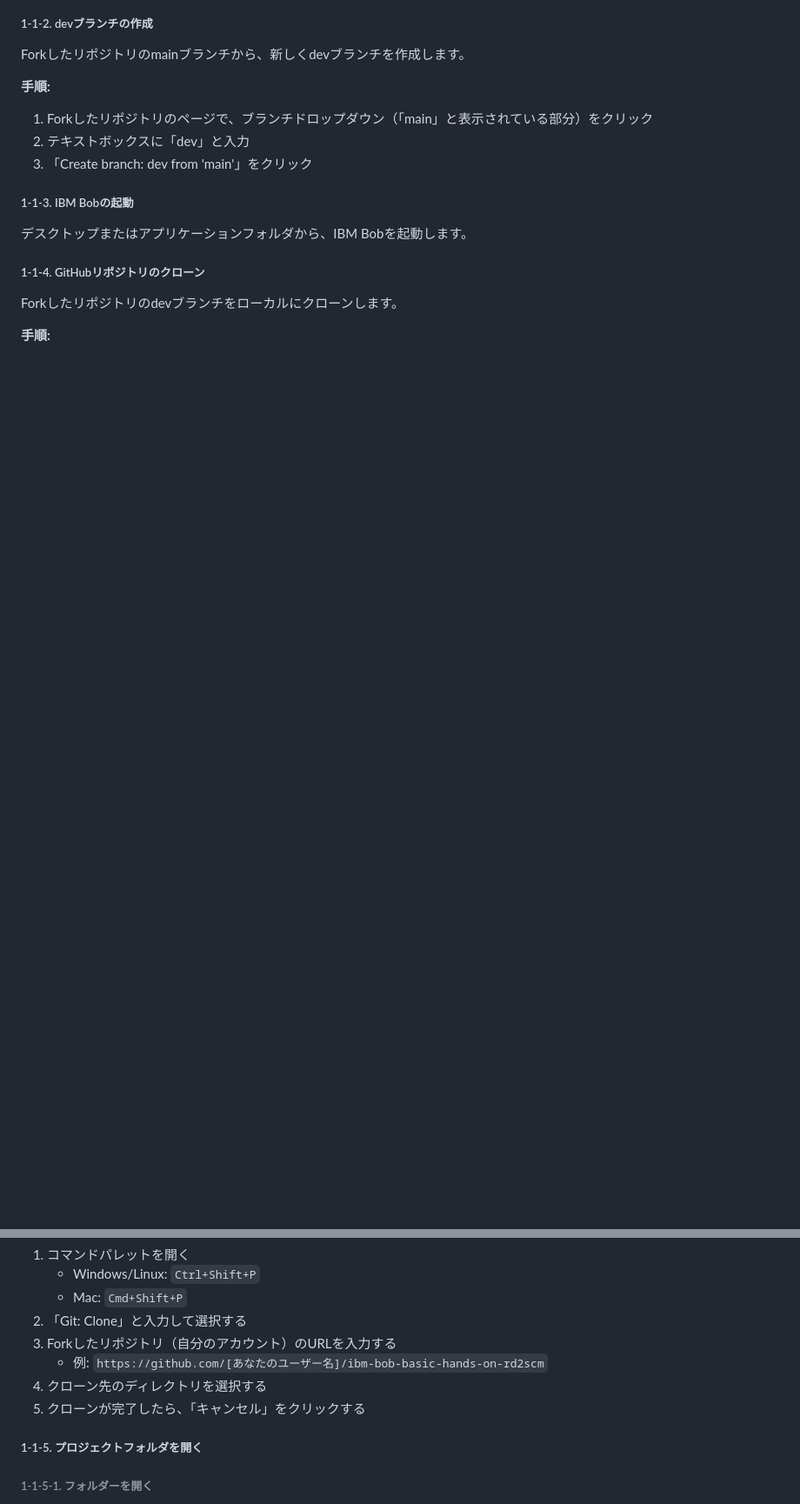
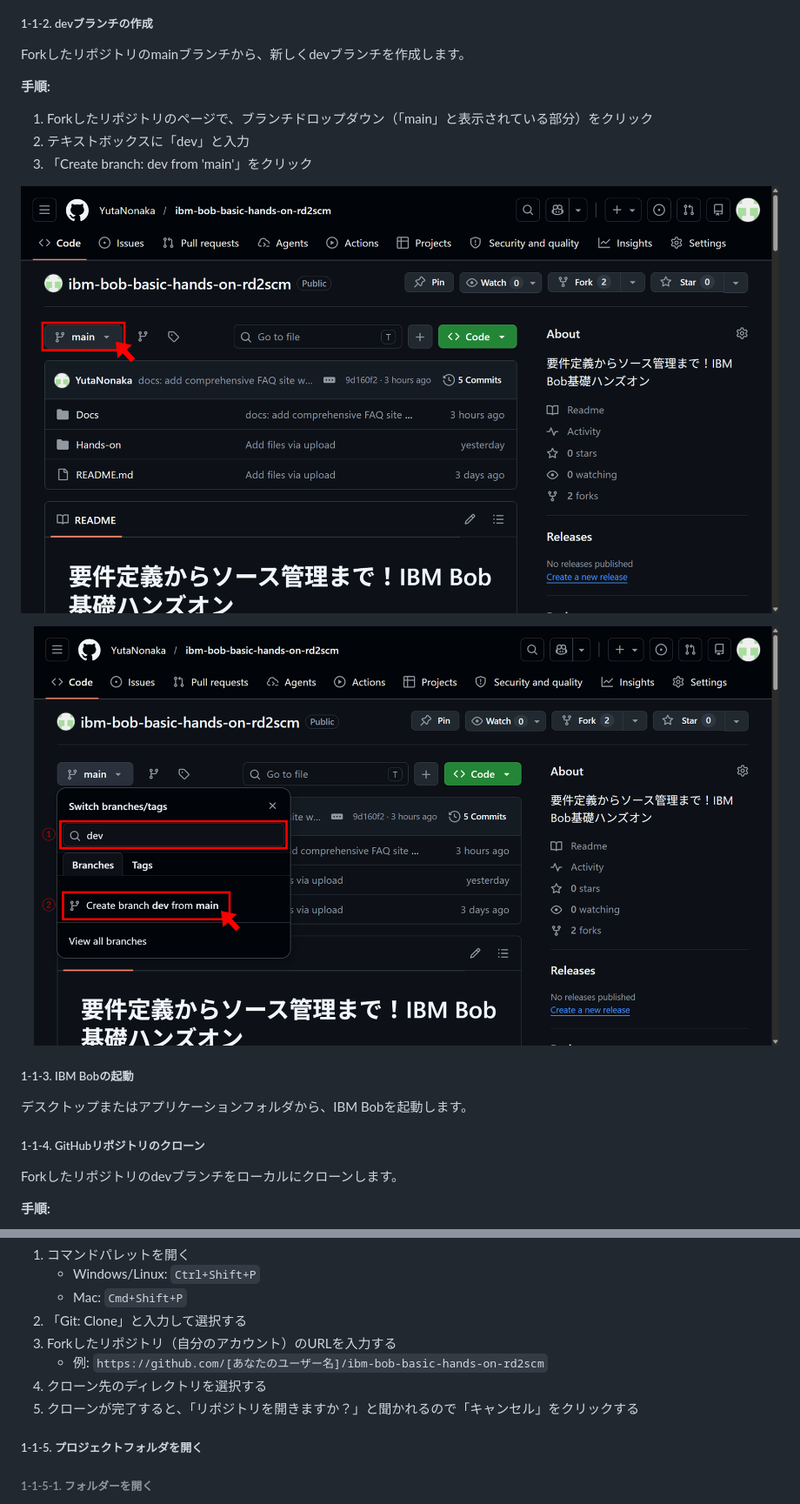
Before and after one commit to Kai-Kitagawa/ibm-bob-basic-hands-on-rd2scm, a Markdown page: Docs/preparation-and-setup.md, 2 parts joined by grey strips. Shown at 87% size. GitHub-like rendering; pictures changed too: Image/preparation-and-setup/image-2.png (added), Image/preparation-and-setup/image-3.png (added); blank space fills up the shorter version.

```diff
--- a/Docs/preparation-and-setup.md
+++ b/Docs/preparation-and-setup.md
@@ -29,6 +33,10 @@ Forkしたリポジトリのmainブランチから、新しくdevブランチを
 1. Forkしたリポジトリのページで、ブランチドロップダウン（「main」と表示されている部分）をクリック
 2. テキストボックスに「dev」と入力
 3. 「Create branch: dev from 'main'」をクリック
+
+![alt text](/Image/preparation-and-setup/image-2.png)
+
+![alt text](/Image/preparation-and-setup/image-3.png)
 
 ##### 1-1-3. IBM Bobの起動
 
@@ -47,7 +55,7 @@ Forkしたリポジトリのdevブランチをローカルにクローンしま
 3. Forkしたリポジトリ（自分のアカウント）のURLを入力する
    - 例: `https://github.com/[あなたのユーザー名]/ibm-bob-basic-hands-on-rd2scm`
 4. クローン先のディレクトリを選択する
-5. クローンが完了したら、「キャンセル」をクリックする
+5. クローンが完了すると、「リポジトリを開きますか？」と聞かれるので「キャンセル」をクリックする
 
 ##### 1-1-5. プロジェクトフォルダを開く
 
```
Also changed, not shown: other parts of Docs/preparation-and-setup.md (+10 -2 lines), Image/preparation-and-setup/image-1.png (added), Image/preparation-and-setup/image-4.png (added), Image/preparation-and-setup/image.png (added).
